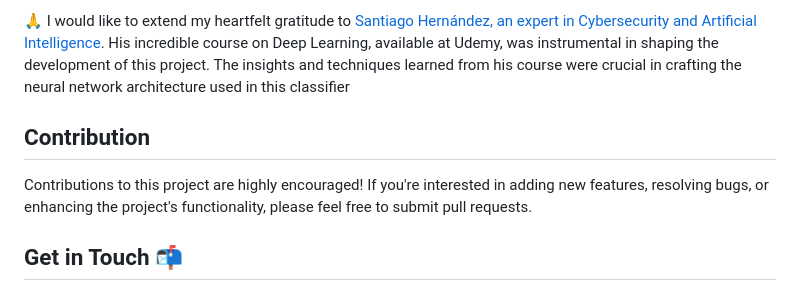
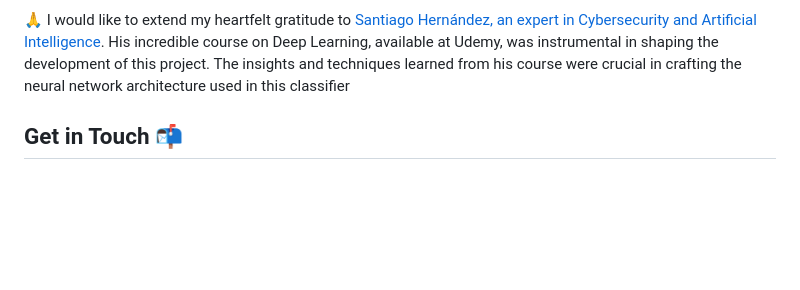
Before and after one commit to sergio11/safedrive_drowsiness_detection, a Markdown page: README.md, the part around the change. Drawn GitHub-style; blank space fills up the shorter version.

```diff
--- a/README.md
+++ b/README.md
@@ -243,10 +243,6 @@ A special thank you to **Esraa Meslam Sayed** for the invaluable inspiration pro
 
 🙏 I would like to extend my heartfelt gratitude to [Santiago Hernández, an expert in Cybersecurity and Artificial Intelligence](https://www.udemy.com/user/shramos/). His incredible course on Deep Learning, available at Udemy, was instrumental in shaping the development of this project. The insights and techniques learned from his course were crucial in crafting the neural network architecture used in this classifier
 
-## Contribution
-
-Contributions to this project are highly encouraged! If you're interested in adding new features, resolving bugs, or enhancing the project's functionality, please feel free to submit pull requests.
-
 ## Get in Touch 📬
 
 this project is developed and maintained by **Sergio Sánchez Sánchez** (Dream Software). Special thanks to the open-source community and the contributors who have made this project possible. If you have any questions, feedback, or suggestions, feel free to reach out at  [dreamsoftware92@gmail.com](mailto:dreamsoftware92@gmail.com).
```
